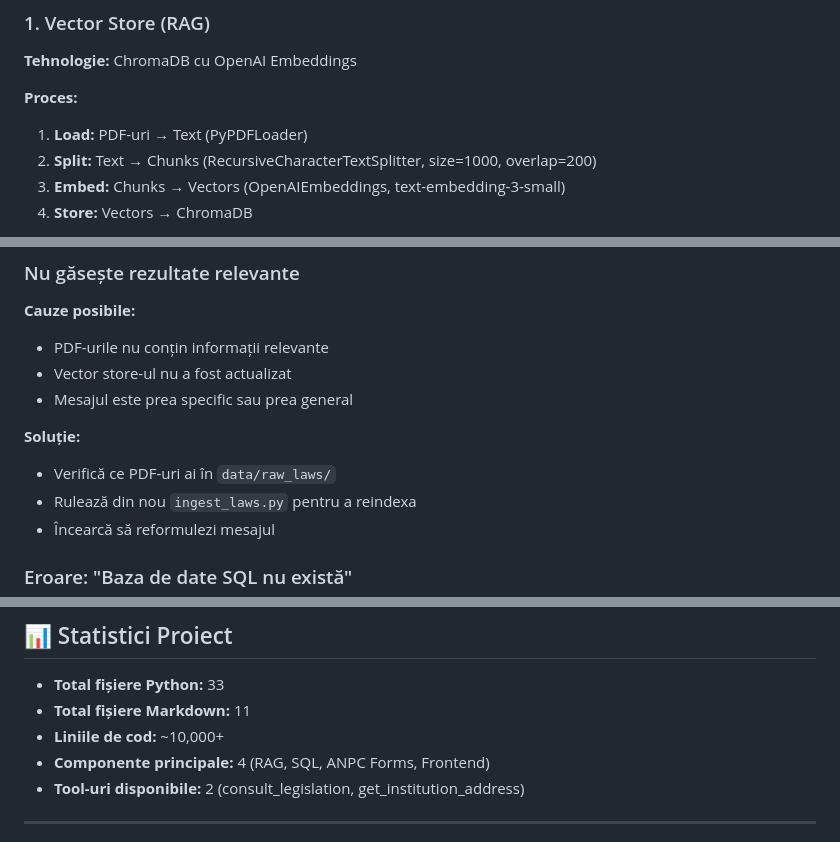
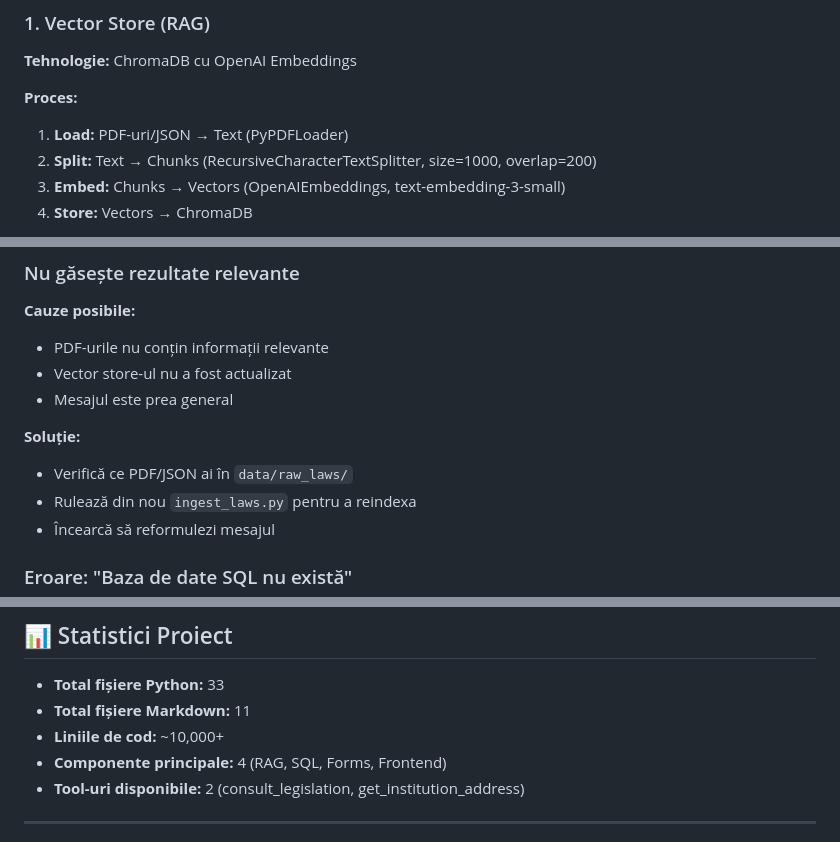
Before and after one commit to vladdre/CivicAid, a Markdown page: COMPLETE_DOCUMENTATION.md, 3 parts joined by grey strips. Rendered like a GitHub page.

```diff
--- a/COMPLETE_DOCUMENTATION.md
+++ b/COMPLETE_DOCUMENTATION.md
@@ -597,7 +597,7 @@ User Response
 **Tehnologie:** ChromaDB cu OpenAI Embeddings
 
 **Proces:**
-1. **Load:** PDF-uri → Text (PyPDFLoader)
+1. **Load:** PDF-uri/JSON → Text (PyPDFLoader)
 2. **Split:** Text → Chunks (RecursiveCharacterTextSplitter, size=1000, overlap=200)
 3. **Embed:** Chunks → Vectors (OpenAIEmbeddings, text-embedding-3-small)
 4. **Store:** Vectors → ChromaDB
@@ -686,10 +685,10 @@ pip install -r requirements.txt
 **Cauze posibile:**
 - PDF-urile nu conțin informații relevante
 - Vector store-ul nu a fost actualizat
-- Mesajul este prea specific sau prea general
+- Mesajul este prea general
 
 **Soluție:**
-- Verifică ce PDF-uri ai în `data/raw_laws/`
+- Verifică ce PDF/JSON ai în `data/raw_laws/`
 - Rulează din nou `ingest_laws.py` pentru a reindexa
 - Încearcă să reformulezi mesajul
 
@@ -714,7 +713,7 @@ python -m app.scripts.setup_sql_db
 - **Total fișiere Python:** 33
 - **Total fișiere Markdown:** 11
 - **Liniile de cod:** ~10,000+
-- **Componente principale:** 4 (RAG, SQL, ANPC Forms, Frontend)
+- **Componente principale:** 4 (RAG, SQL, Forms, Frontend)
 - **Tool-uri disponibile:** 2 (consult_legislation, get_institution_address)
 
 ---
```
Also changed, not shown: other parts of COMPLETE_DOCUMENTATION.md (+8 -13 lines).
